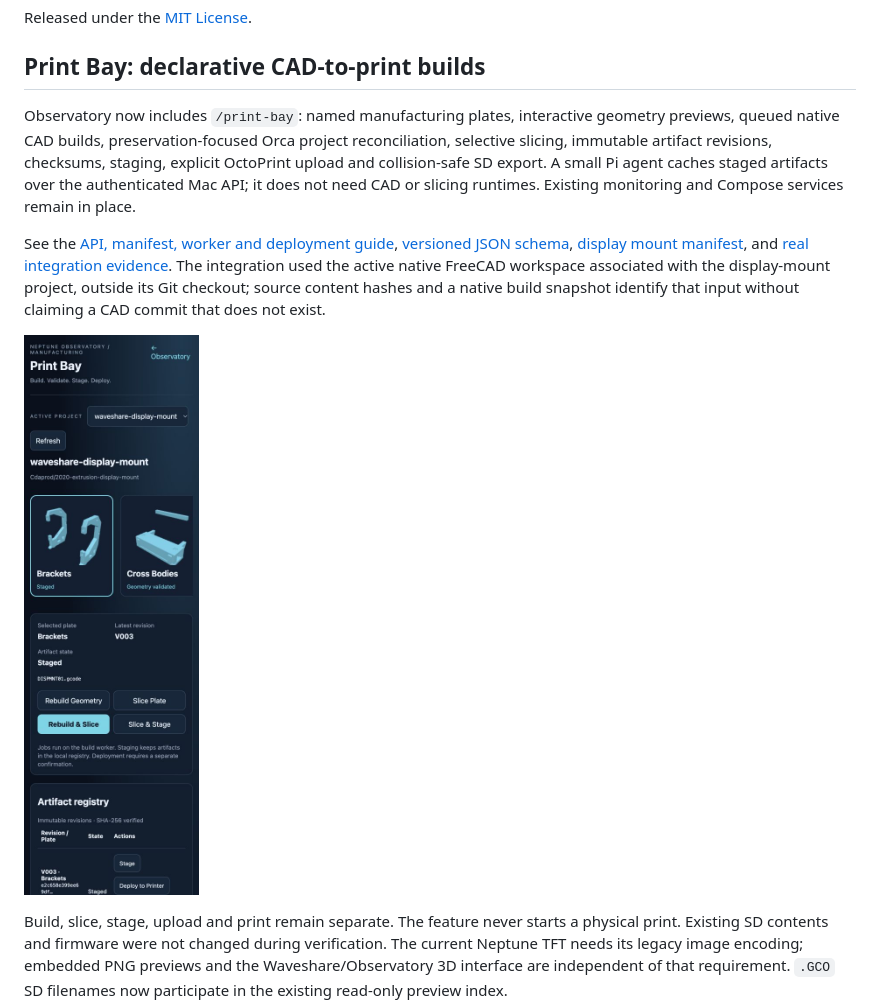
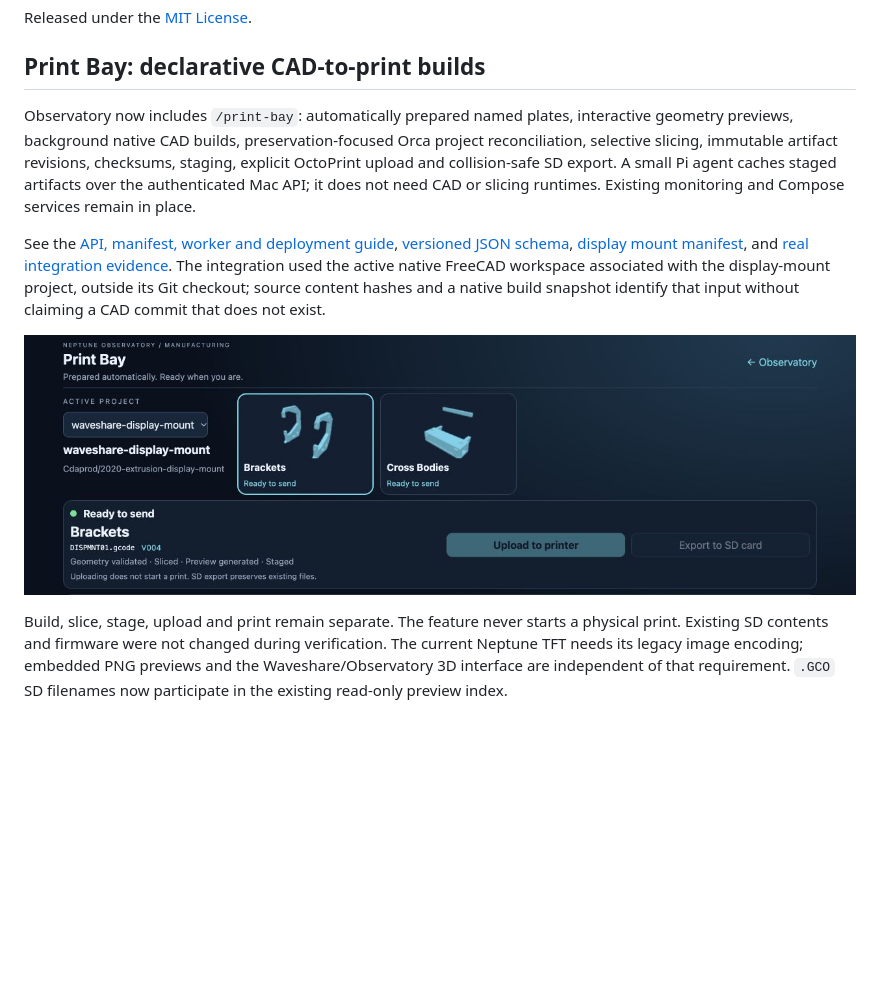
Before and after one commit to Cdaprod/elegoo-neptune-2-3d-printer, a Markdown page: README.md, the part around one of its changes. GitHub-like rendering; pictures changed too: docs/print-bay-preview.png; blank space fills up the shorter version.

Commit message:
feat: prepare plates automatically before they arrive in Print Bay

```diff
--- a/README.md
+++ b/README.md
@@ -223,7 +223,7 @@ Released under the [MIT License](LICENSE).
 
 ## Print Bay: declarative CAD-to-print builds
 
-Observatory now includes `/print-bay`: named manufacturing plates, interactive geometry previews, queued native CAD builds, preservation-focused Orca project reconciliation, selective slicing, immutable artifact revisions, checksums, staging, explicit OctoPrint upload and collision-safe SD export. A small Pi agent caches staged artifacts over the authenticated Mac API; it does not need CAD or slicing runtimes. Existing monitoring and Compose services remain in place.
+Observatory now includes `/print-bay`: automatically prepared named plates, interactive geometry previews, background native CAD builds, preservation-focused Orca project reconciliation, selective slicing, immutable artifact revisions, checksums, staging, explicit OctoPrint upload and collision-safe SD export. A small Pi agent caches staged artifacts over the authenticated Mac API; it does not need CAD or slicing runtimes. Existing monitoring and Compose services remain in place.
 
 See the [API, manifest, worker and deployment guide](integrations/mks-wifi/docs/print-bay.md), [versioned JSON schema](schemas/manufacturing.schema.json), [display mount manifest](examples/manufacturing/manufacturing.yaml), and [real integration evidence](docs/print-bay-integration.json). The integration used the active native FreeCAD workspace associated with the display-mount project, outside its Git checkout; source content hashes and a native build snapshot identify that input without claiming a CAD commit that does not exist.
 
```
Also changed, not shown: other parts of README.md (+1 -1 lines), 15 other files.
